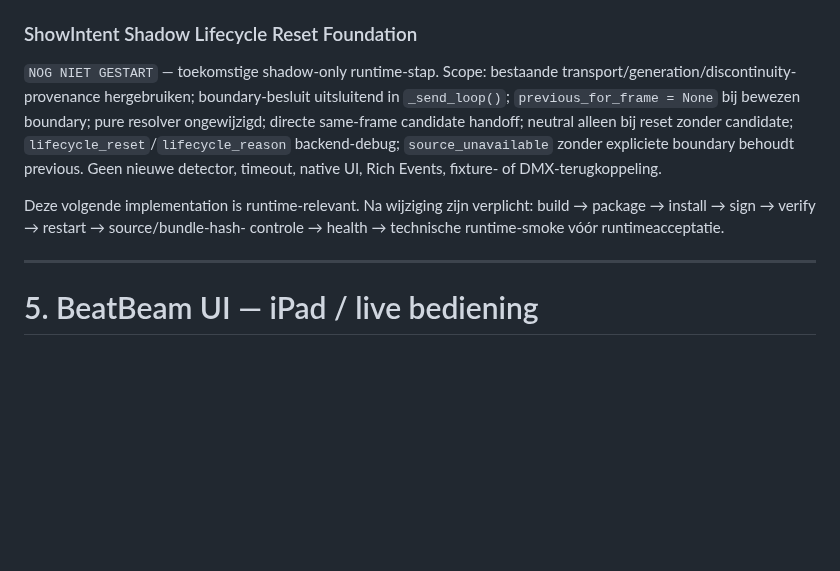
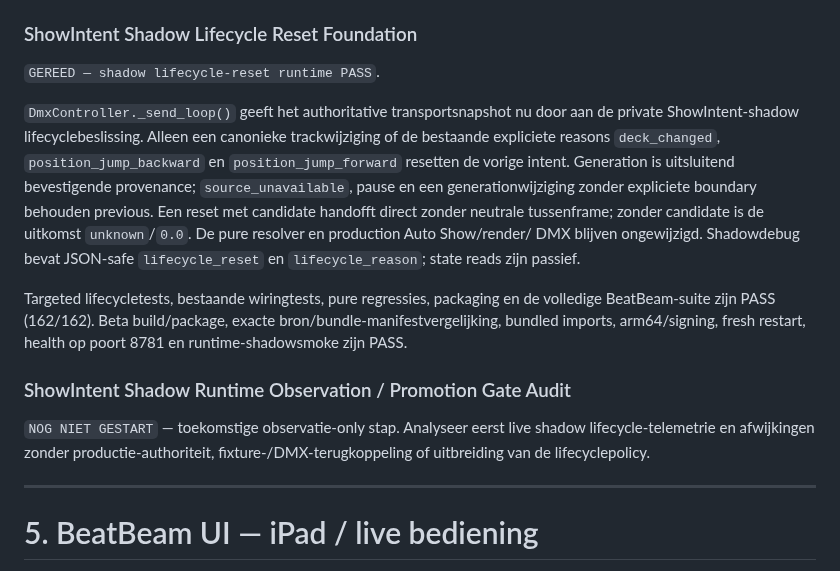
Before and after one commit to thomasbriet/BeatBeamDMX, a Markdown page: MASTER_ROADMAP.md, the part around the change. GitHub-like rendering; blank space fills up the shorter version.

Commit message:
Record ShowIntent shadow lifecycle runtime pass

```diff
--- a/MASTER_ROADMAP.md
+++ b/MASTER_ROADMAP.md
@@ -1480,17 +1480,29 @@ events, drop, UPWARD, tension, danceability of andere musical semantics.
 
 ### ShowIntent Shadow Lifecycle Reset Foundation
 
-`NOG NIET GESTART` — toekomstige shadow-only runtime-stap. Scope: bestaande
-transport/generation/discontinuity-provenance hergebruiken; boundary-besluit
-uitsluitend in `_send_loop()`; `previous_for_frame = None` bij bewezen boundary;
-pure resolver ongewijzigd; directe same-frame candidate handoff; neutral alleen
-bij reset zonder candidate; `lifecycle_reset`/`lifecycle_reason` backend-debug;
-`source_unavailable` zonder expliciete boundary behoudt previous. Geen nieuwe
-detector, timeout, native UI, Rich Events, fixture- of DMX-terugkoppeling.
-
-Deze volgende implementation is runtime-relevant. Na wijziging zijn verplicht:
-build → package → install → sign → verify → restart → source/bundle-hash-
-controle → health → technische runtime-smoke vóór runtimeacceptatie.
+`GEREED — shadow lifecycle-reset runtime PASS`.
+
+`DmxController._send_loop()` geeft het authoritative transportsnapshot nu door
+aan de private ShowIntent-shadow lifecyclebeslissing. Alleen een canonieke
+trackwijziging of de bestaande expliciete reasons `deck_changed`,
+`position_jump_backward` en `position_jump_forward` resetten de vorige intent.
+Generation is uitsluitend bevestigende provenance; `source_unavailable`, pause
+en een generationwijziging zonder expliciete boundary behouden previous. Een
+reset met candidate handofft direct zonder neutrale tussenframe; zonder candidate
+is de uitkomst `unknown`/`0.0`. De pure resolver en production Auto Show/render/
+DMX blijven ongewijzigd. Shadowdebug bevat JSON-safe `lifecycle_reset` en
+`lifecycle_reason`; state reads zijn passief.
+
+Targeted lifecycletests, bestaande wiringtests, pure regressies, packaging en
+de volledige BeatBeam-suite zijn PASS (162/162). Beta build/package, exacte
+bron/bundle-manifestvergelijking, bundled imports, arm64/signing, fresh restart,
+health op poort 8781 en runtime-shadowsmoke zijn PASS.
+
+### ShowIntent Shadow Runtime Observation / Promotion Gate Audit
+
+`NOG NIET GESTART` — toekomstige observatie-only stap. Analyseer eerst live
+shadow lifecycle-telemetrie en afwijkingen zonder productie-authoriteit,
+fixture-/DMX-terugkoppeling of uitbreiding van de lifecyclepolicy.
 
 ---
 
```
